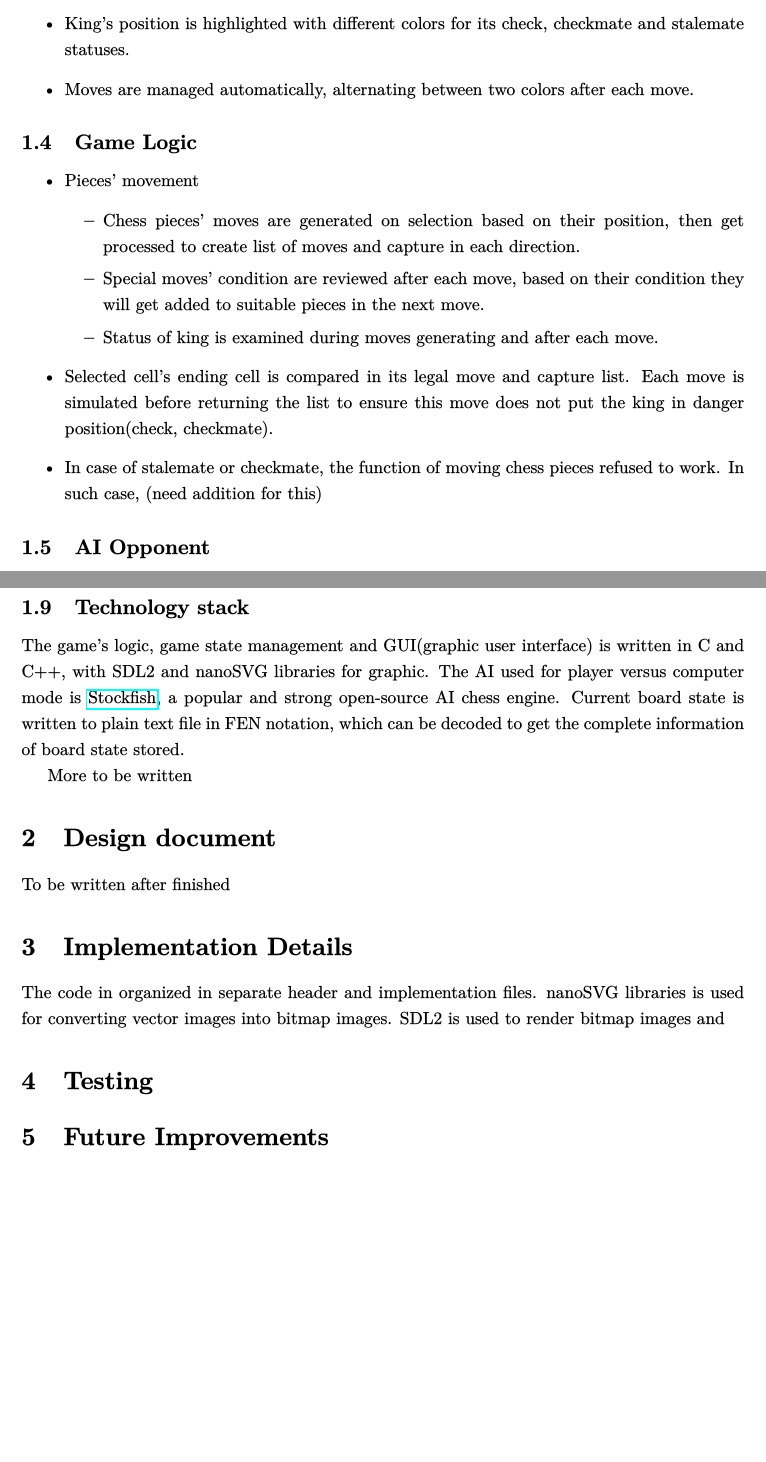
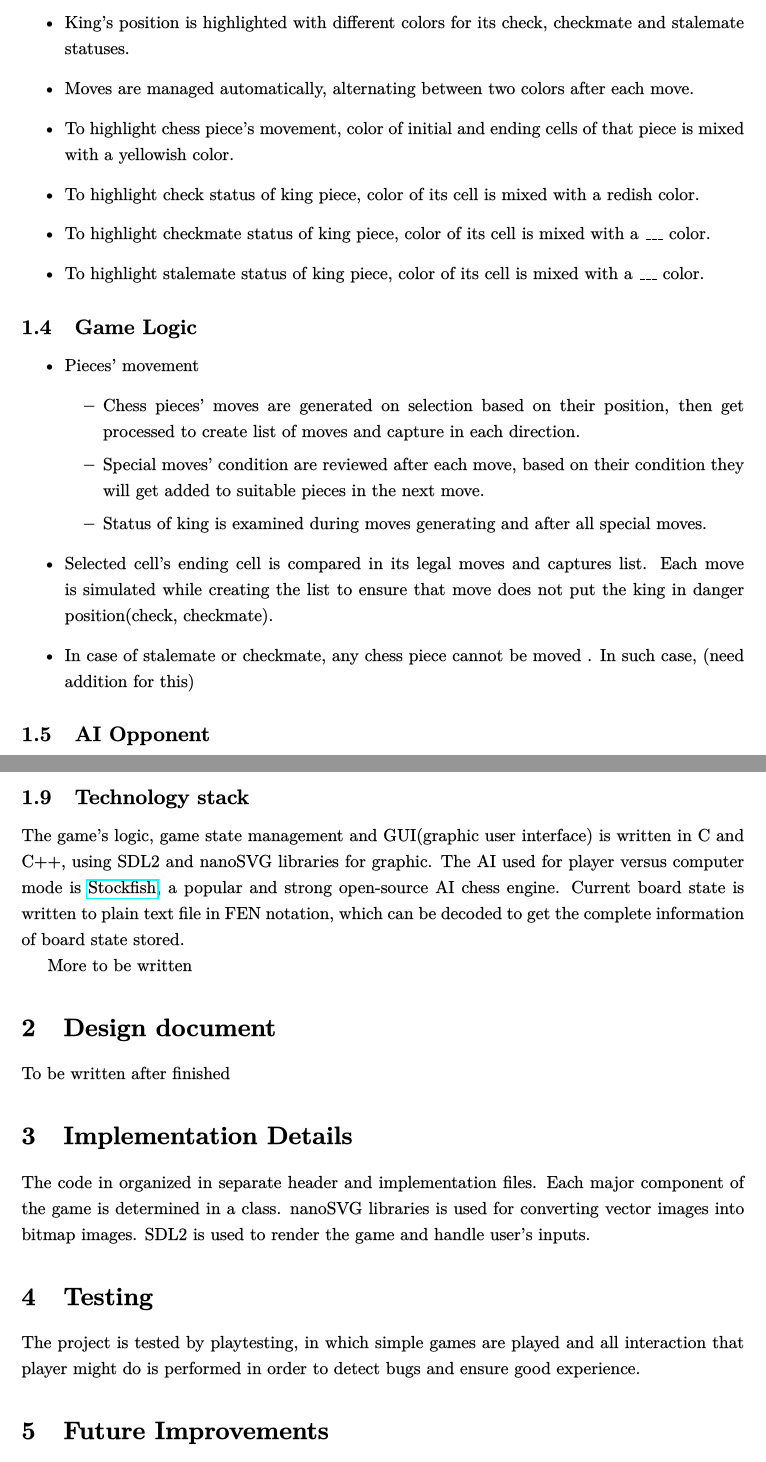
Before and after one commit to Billreal/CS160_Chess, a LaTeX paper (Report/ChessGameReport.tex): two parts of pages 4 and 5 of 5 before the commit and two parts of pages 4 and 5 of 6 after it, joined at a grey line, cut so that both start at the same text, the shorter picture padded with empty space. The pictures show the PDF file Report/ChessGameReport.pdf that the author committed with the source.

Commit message:
Updated the docs

```diff
--- a/Report/ChessGameReport.tex
+++ b/Report/ChessGameReport.tex
@@ -114,6 +114,10 @@ User interface and its elements is created with SDL2 graphic libraries and \href
     \item Illegal moves (including movement to cells that are not highlighted, movement out of board's bound, etc) will return the piece to its original cell and does not count as a move.
     \item King's position is highlighted with different colors for its check, checkmate and stalemate statuses.
     \item Moves are managed automatically, alternating between two colors after each move.
+    \item To highlight chess piece's movement, color of initial and ending cells of that piece is mixed with a yellowish color.
+    \item To highlight check status of king piece, color of its cell is mixed with a redish color.
+    \item To highlight checkmate status of king piece, color of its cell is mixed with a \_\_\_ color.
+    \item To highlight stalemate status of king piece, color of its cell is mixed with a \_\_\_ color.
 \end{itemize}
 \subsection{Game Logic}
 \begin{itemize}
@@ -121,10 +125,10 @@ User interface and its elements is created with SDL2 graphic libraries and \href
           \begin{itemize}
               \item Chess pieces' moves are generated on selection based on their position, then get processed to create list of moves and capture in each direction.
               \item Special moves' condition are reviewed after each move, based on their condition they will get added to suitable pieces in the next move.
-              \item Status of king is examined during moves generating and after each move.
+              \item Status of king is examined during moves generating and after all special moves.
           \end{itemize}
-    \item Selected cell's ending cell is compared in its legal move and capture list. Each move is simulated before returning the list to ensure this move does not put the king in danger position(check, checkmate).
-    \item In case of stalemate or checkmate, the function of moving chess pieces refused to work. In such case, (need addition for this)
+    \item Selected cell's ending cell is compared in its legal moves and captures list. Each move is simulated while creating the list to ensure that move does not put the king in danger position(check, checkmate).
+    \item In case of stalemate or checkmate, any chess piece cannot be moved . In such case, (need addition for this)
 \end{itemize}
 \subsection{AI Opponent}
 \begin{itemize}
@@ -141,14 +145,17 @@ to be added
 \subsection{Optional features}
 While being dragged, selected chess piece follows the mouse's cursor smoothly.
 \subsection{Technology stack}
-The game's logic, game state management and GUI(graphic user interface) is written in C and C++, with SDL2 and nanoSVG libraries for graphic. The AI used for player versus computer mode is \href{https://github.com/official-stockfish/Stockfish}{Stockfish}, a popular and strong open-source AI chess engine. Current board state is written to plain text file in FEN notation, which can be decoded to get the complete information of board state stored.
+The game's logic, game state management and GUI(graphic user interface) is written in C and C++, using SDL2 and nanoSVG libraries for graphic. The AI used for player versus computer mode is \href{https://github.com/official-stockfish/Stockfish}{Stockfish}, a popular and strong open-source AI chess engine. Current board state is written to plain text file in FEN notation, which can be decoded to get the complete information of board state stored.
 
 More to be written
 \section{Design document}
 To be written after finished
 \section{Implementation Details}
-The code in organized in separate header and implementation files. nanoSVG libraries is used for converting vector images into bitmap images. SDL2 is used to render bitmap images and
+The code in organized in separate header and implementation files.
+Each major component of the game is determined in a class.
+nanoSVG libraries is used for converting vector images into bitmap images. SDL2 is used to render the game and handle user's inputs.
 \section{Testing}
+The project is tested by playtesting, in which simple games are played and all interaction that player might do is performed in order to detect bugs and ensure good experience.
 \section{Future Improvements}
 \begin{enumerate}
     \item Implementation of board rotation for better user experience.
```
Also changed, not shown: Report/ChessGameReport.pdf, Report/ChessGameReport.tex (18 more changed lines), 4 other files.
